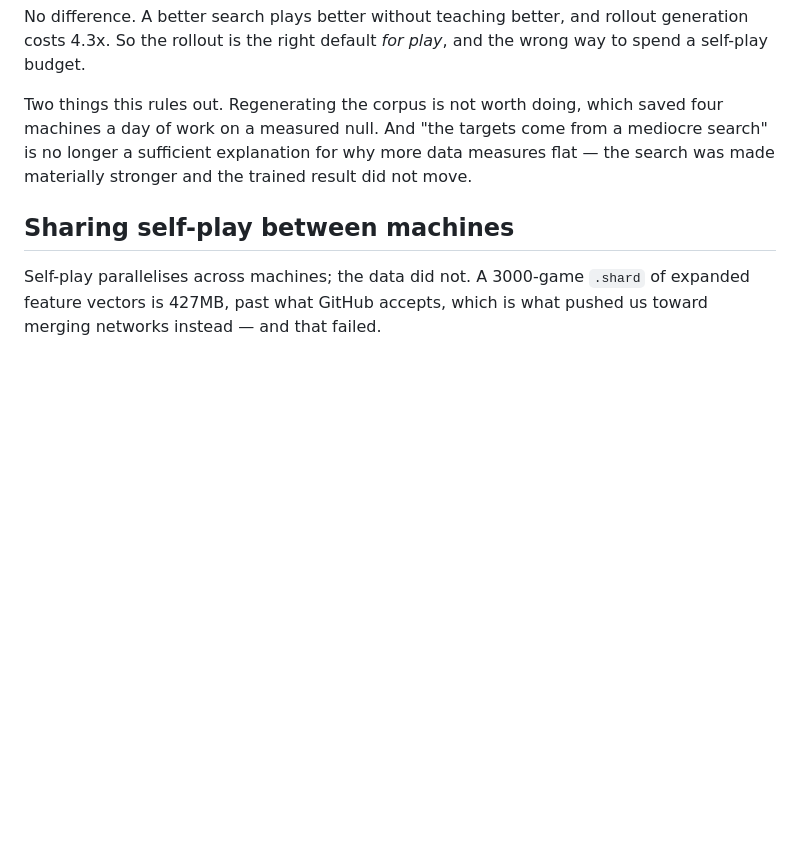
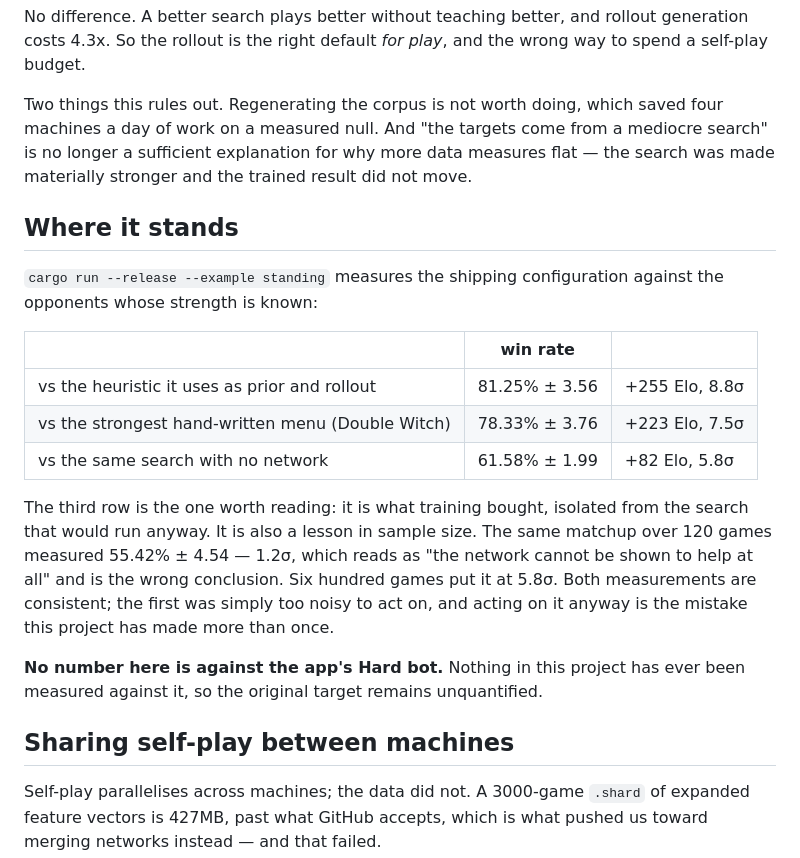
Before and after one commit to gilslom-netizen/dominion-smart-ai, a Markdown page: README.md, the part around the change. Rendered like a GitHub page; blank space fills up the shorter version.

Commit message:
Record where the AI stands, and correct the network's measured value
The network against the identical search with no network measured 55.42% +/-
4.54 over 120 games — 1.2 sigma, which invites the conclusion that training
bought nothing. Over 600 games it is 61.58% +/- 1.99, 5.8 sigma, +82 Elo. The
two are consistent; the first was too noisy to conclude from, and concluding
from it anyway is exactly the error this project keeps repeating, so the
README now states the pair rather than only the good number.

Also records the standing figures against the heuristic and the menu, and
repeats that none of them is against the app's Hard bot — the original target
is still unmeasured, which is easy to forget while internal numbers improve.

Co-Authored-By: Claude Opus 5 <noreply@anthropic.com>
Claude-Session: https://claude.ai/code/session_016tJ5wLMVvXKKAb5ho78NX2

```diff
--- a/README.md
+++ b/README.md
@@ -379,6 +379,28 @@ from a mediocre search" is no longer a sufficient explanation for why more
 data measures flat — the search was made materially stronger and the trained
 result did not move.
 
+## Where it stands
+
+`cargo run --release --example standing` measures the shipping configuration
+against the opponents whose strength is known:
+
+| | win rate | |
+|---|---|---|
+| vs the heuristic it uses as prior and rollout | 81.25% ± 3.56 | +255 Elo, 8.8σ |
+| vs the strongest hand-written menu (Double Witch) | 78.33% ± 3.76 | +223 Elo, 7.5σ |
+| vs the same search with no network | 61.58% ± 1.99 | +82 Elo, 5.8σ |
+
+The third row is the one worth reading: it is what training bought, isolated
+from the search that would run anyway. It is also a lesson in sample size.
+The same matchup over 120 games measured 55.42% ± 4.54 — 1.2σ, which reads as
+"the network cannot be shown to help at all" and is the wrong conclusion. Six
+hundred games put it at 5.8σ. Both measurements are consistent; the first was
+simply too noisy to act on, and acting on it anyway is the mistake this
+project has made more than once.
+
+**No number here is against the app's Hard bot.** Nothing in this project has
+ever been measured against it, so the original target remains unquantified.
+
 ## Sharing self-play between machines
 
 Self-play parallelises across machines; the data did not. A 3000-game `.shard`
```
